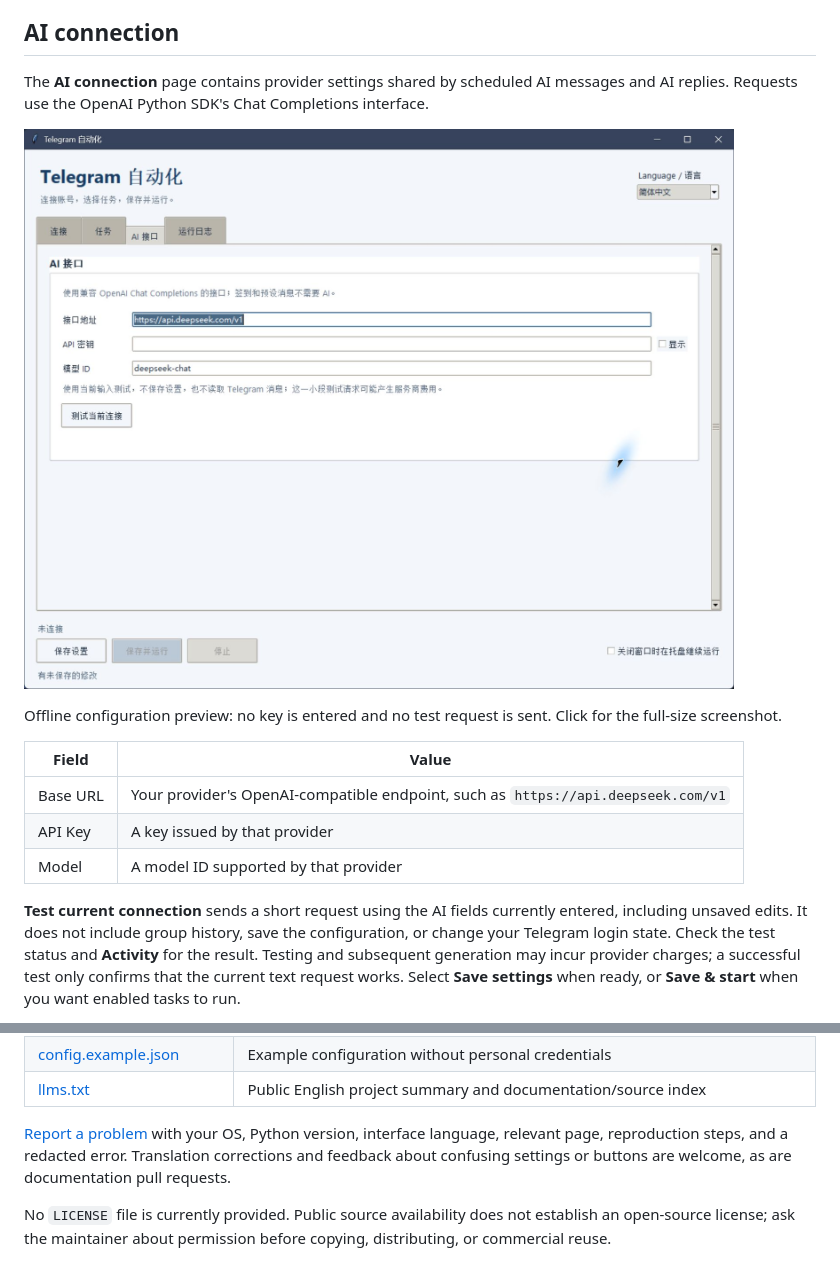
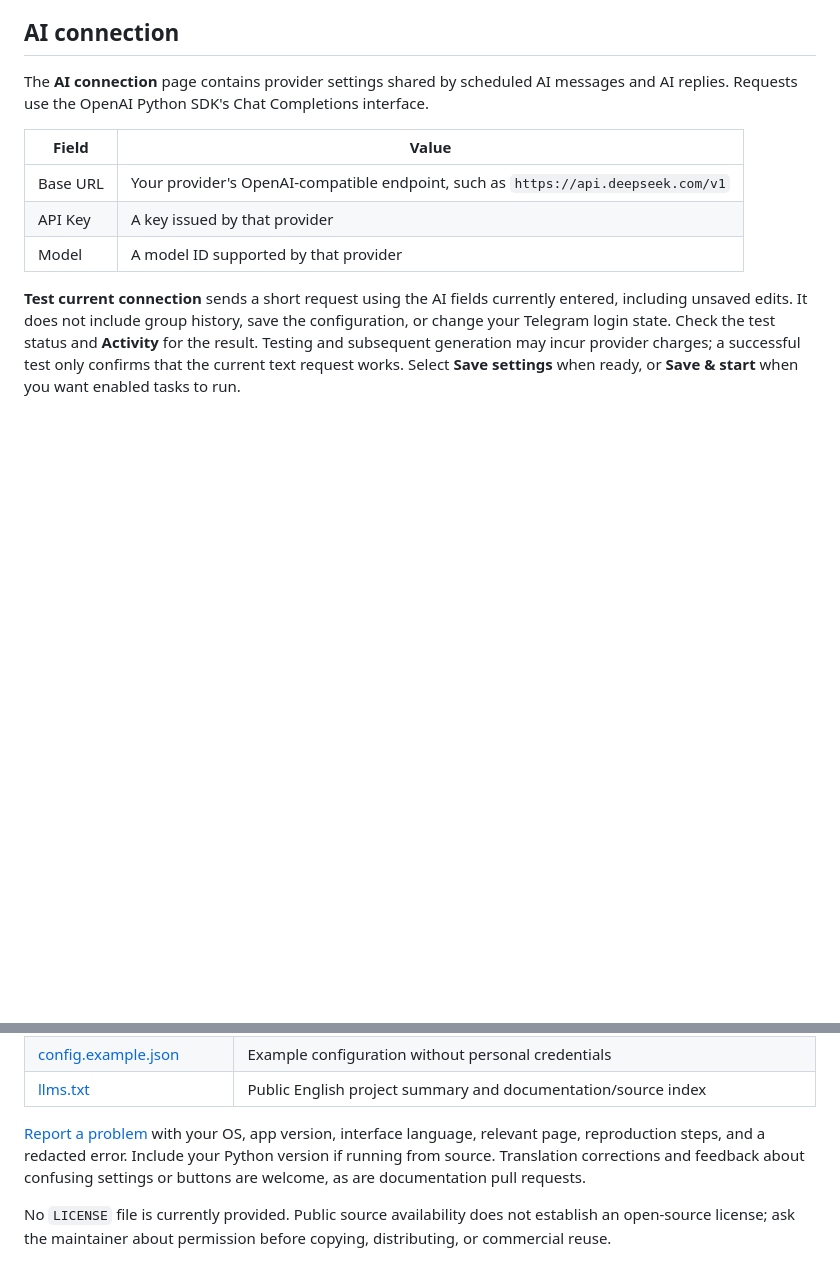
Before and after one commit to Marco0431/telegram-automation-gui, a Markdown page: README.en.md, 2 parts joined by grey strips. Rendered like a GitHub page; blank space fills up the shorter version.

```diff
--- a/README.en.md
+++ b/README.en.md
@@ -82,10 +77,6 @@ On Windows, the app supports high DPI displays and adjusts fonts, spacing, list
 
 The **AI connection** page contains provider settings shared by scheduled AI messages and AI replies. Requests use the OpenAI Python SDK's Chat Completions interface.
 
-<a href="docs/media/telegram-ai.png"><img src="docs/media/telegram-ai.png" width="720" alt="AI connection page in Chinese, showing the endpoint, model ID, and test button with an empty API key"></a>
-
-Offline configuration preview: no key is entered and no test request is sent. Click for the full-size screenshot.
-
 | Field | Value |
 | --- | --- |
 | Base URL | Your provider's OpenAI-compatible endpoint, such as `https://api.deepseek.com/v1` |
@@ -131,6 +142,6 @@ The built-in prompts request concise, natural English for the English interface
 | [config.example.json](config.example.json) | Example configuration without personal credentials |
 | [llms.txt](llms.txt) | Public English project summary and documentation/source index |
 
-[Report a problem](https://github.com/Marco0431/telegram-automation-gui/issues/new?template=bug_report.md) with your OS, Python version, interface language, relevant page, reproduction steps, and a redacted error. Translation corrections and feedback about confusing settings or buttons are welcome, as are documentation pull requests.
+[Report a problem](https://github.com/Marco0431/telegram-automation-gui/issues/new?template=bug_report.md) with your OS, app version, interface language, relevant page, reproduction steps, and a redacted error. Include your Python version if running from source. Translation corrections and feedback about confusing settings or buttons are welcome, as are documentation pull requests.
 
 No `LICENSE` file is currently provided. Public source availability does not establish an open-source license; ask the maintainer about permission before copying, distributing, or commercial reuse.
```
Also changed, not shown: other parts of README.en.md (+37 -22 lines), README.md (+39 -28 lines), docs/media/telegram-english.png, docs/media/telegram-tour.gif, 7 other files.
